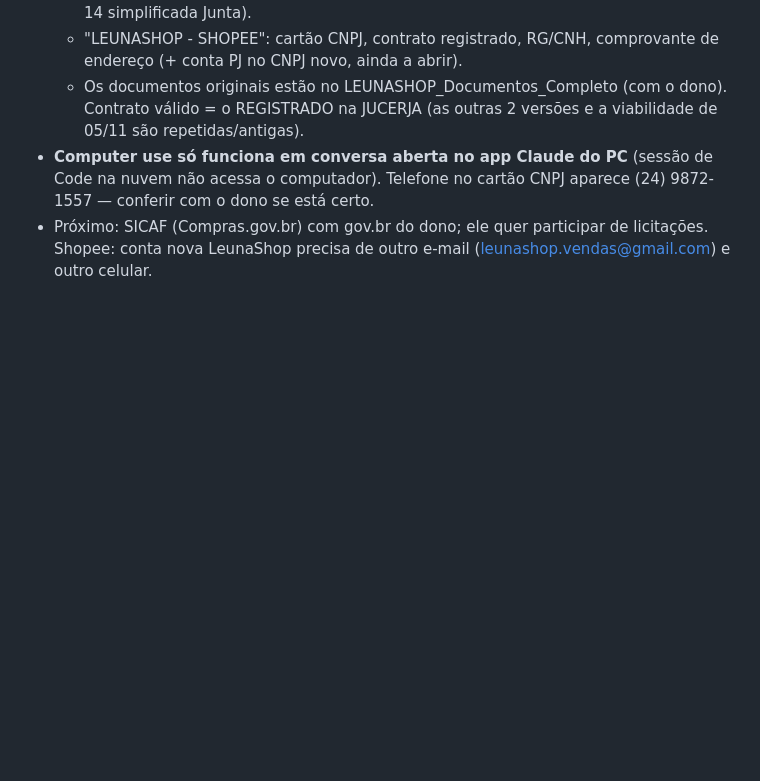
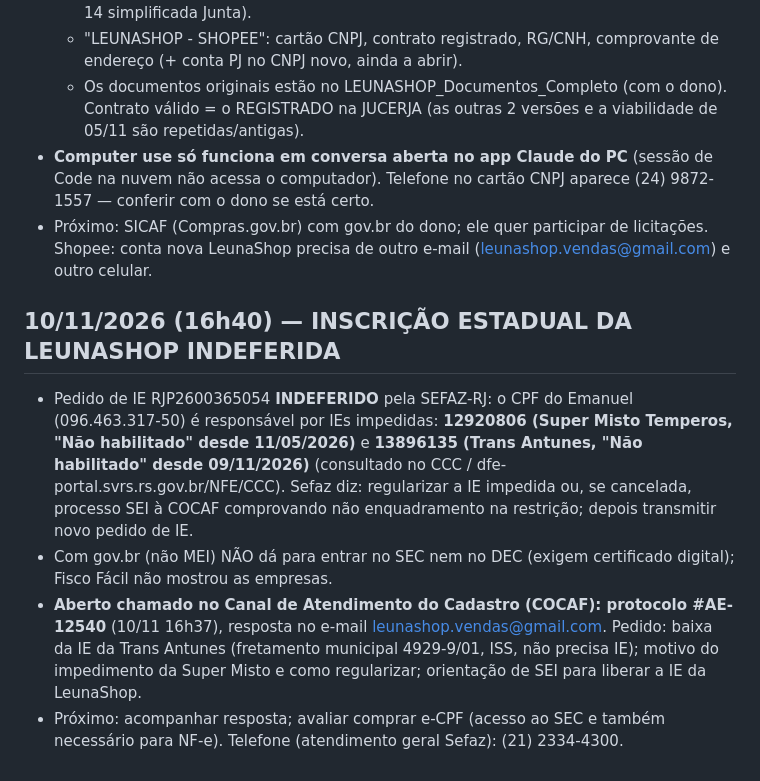
Before and after one commit to leunamesoftware/Leunamesite, a Markdown page: RECADO-AMANHA.md, the part around the change. Drawn GitHub-style; blank space fills up the shorter version.

Commit message:
Recado 10/11: IE indeferida, chamado AE-12540
Co-Authored-By: Claude Opus 5.5 <noreply@anthropic.com>
Claude-Session: https://claude.ai/code/session_015ccz1f9mAXaDEEyUCv6yYh

```diff
--- a/RECADO-AMANHA.md
+++ b/RECADO-AMANHA.md
@@ -131,3 +131,9 @@ Estado em 05/11 10h20: viabilidade nova aberta (aba 1 preenchida e avançada at
   - Os documentos originais estão no LEUNASHOP_Documentos_Completo (com o dono). Contrato válido = o REGISTRADO na JUCERJA (as outras 2 versões e a viabilidade de 05/11 são repetidas/antigas).
 - **Computer use só funciona em conversa aberta no app Claude do PC** (sessão de Code na nuvem não acessa o computador). Telefone no cartão CNPJ aparece (24) 9872-1557 — conferir com o dono se está certo.
 - Próximo: SICAF (Compras.gov.br) com gov.br do dono; ele quer participar de licitações. Shopee: conta nova LeunaShop precisa de outro e-mail (leunashop.vendas@gmail.com) e outro celular.
+
+## 10/11/2026 (16h40) — INSCRIÇÃO ESTADUAL DA LEUNASHOP INDEFERIDA
+- Pedido de IE RJP2600365054 **INDEFERIDO** pela SEFAZ-RJ: o CPF do Emanuel (096.463.317-50) é responsável por IEs impedidas: **12920806 (Super Misto Temperos, "Não habilitado" desde 11/05/2026)** e **13896135 (Trans Antunes, "Não habilitado" desde 09/11/2026)** (consultado no CCC / dfe-portal.svrs.rs.gov.br/NFE/CCC). Sefaz diz: regularizar a IE impedida ou, se cancelada, processo SEI à COCAF comprovando não enquadramento na restrição; depois transmitir novo pedido de IE.
+- Com gov.br (não MEI) NÃO dá para entrar no SEC nem no DEC (exigem certificado digital); Fisco Fácil não mostrou as empresas.
+- **Aberto chamado no Canal de Atendimento do Cadastro (COCAF): protocolo #AE-12540** (10/11 16h37), resposta no e-mail leunashop.vendas@gmail.com. Pedido: baixa da IE da Trans Antunes (fretamento municipal 4929-9/01, ISS, não precisa IE); motivo do impedimento da Super Misto e como regularizar; orientação de SEI para liberar a IE da LeunaShop.
+- Próximo: acompanhar resposta; avaliar comprar e-CPF (acesso ao SEC e também necessário para NF-e). Telefone (atendimento geral Sefaz): (21) 2334-4300.
```
